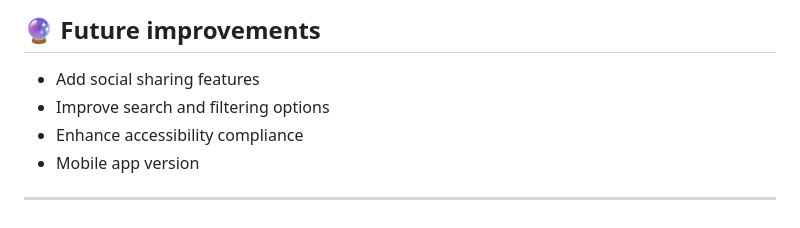
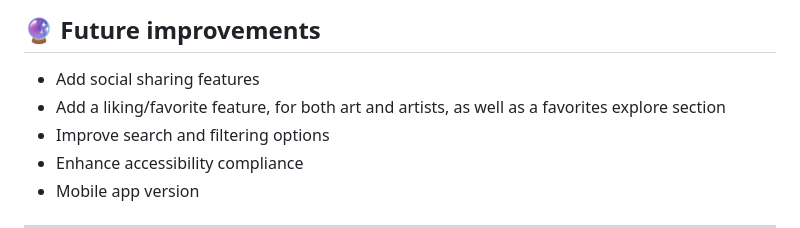
Before and after one commit to blanca-utrero/the-art-nook, a Markdown page: README.md, the part around the change printed below. Drawn GitHub-style.

```diff
--- a/README.md
+++ b/README.md
@@ -67,6 +73,7 @@ The interface was designed with user emotion and comfort in mind, inspired by th
 ## 🔮 Future improvements
 
 - Add social sharing features
+- Add a liking/favorite feature, for both art and artists, as well as a favorites explore section
 - Improve search and filtering options
 - Enhance accessibility compliance
 - Mobile app version
```
Also changed, not shown: other parts of README.md (+10 -4 lines).
